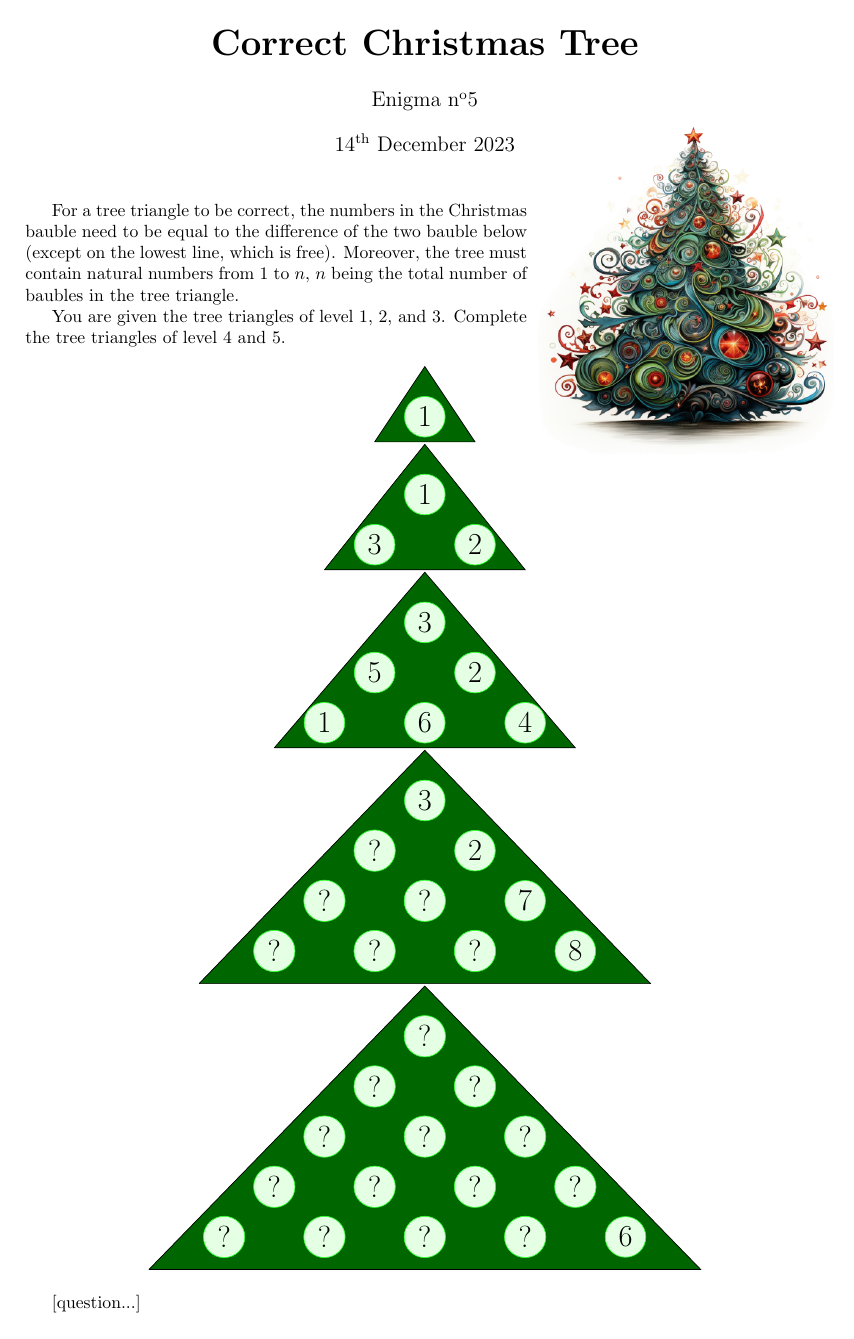
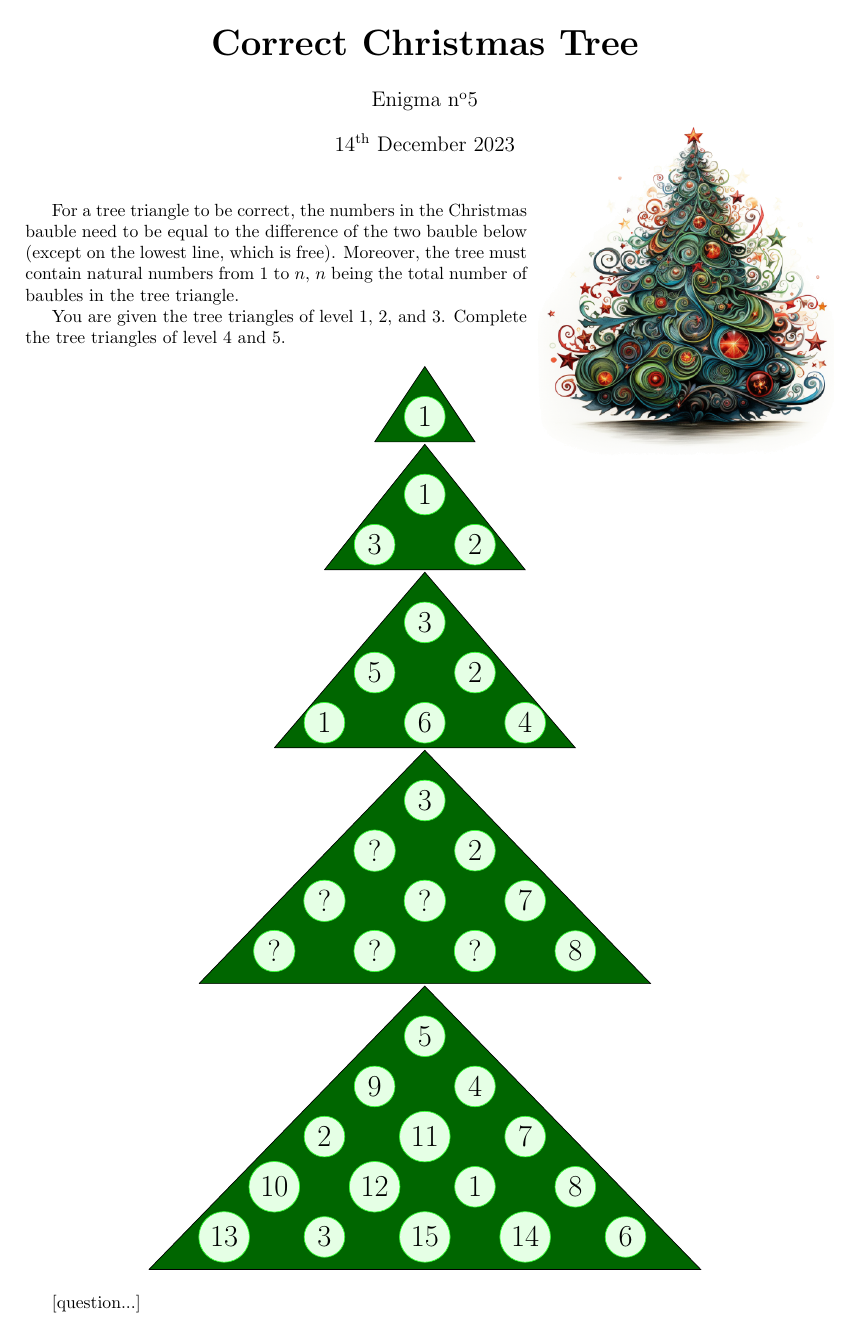
Before and after one commit to MICS-Lab/Enigmas-Xmas2023, a LaTeX document (enigmas/05enigma.tex): the whole page. Compiled offline with pdfLaTeX.

Commit message:
filled level 5

```diff
--- a/enigmas/05enigma.tex
+++ b/enigmas/05enigma.tex
@@ -86,20 +86,20 @@
 		\begin{tikzpicture}
 			\filldraw[fill=black!30!green, fill=black!60!green] (-1.5,-0.65) -- (4,5) -- (9.5,-0.65) -- (-1.5,-0.65);
 			\tikzstyle{every node}=[circle,font=\LARGE,draw=green!80,fill=green!10]
-			\node at (4,4) {?};
-			\node at (5,3) {?};
-			\node at (3,3) {?};
-			\node at (2,2) {?};
-			\node at (4,2) {?};
-			\node at (6,2) {?};
-			\node at (1,1) {?};
-			\node at (3,1) {?};
-			\node at (5,1) {?};
-			\node at (7,1) {?};
-			\node at (0,0) {?};
-			\node at (2,0) {?};
-			\node at (4,0) {?};
-			\node at (6,0) {?};
+			\node at (4,4) {5};
+			\node at (5,3) {4};
+			\node at (3,3) {9};
+			\node at (2,2) {2};
+			\node at (4,2) {11};
+			\node at (6,2) {7};
+			\node at (1,1) {10};
+			\node at (3,1) {12};
+			\node at (5,1) {1};
+			\node at (7,1) {8};
+			\node at (0,0) {13};
+			\node at (2,0) {3};
+			\node at (4,0) {15};
+			\node at (6,0) {14};
 			\node at (8,0) {6};
 		\end{tikzpicture}
 	\end{center}
```
Also changed, not shown: enigmas/05enigma.pdf.
